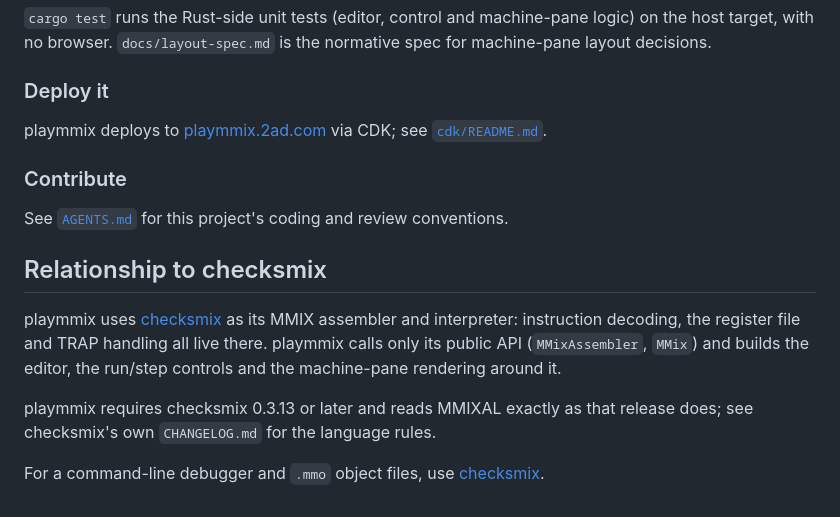
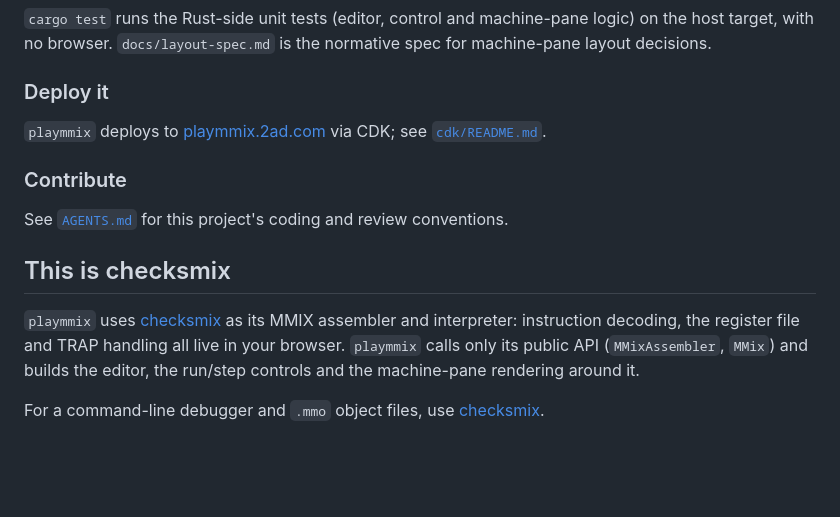
Before and after one commit to jac18281828/playmmix, a Markdown page: README.md, the part around one of its changes. Rendered like a GitHub page; blank space fills up the shorter version.

```diff
--- a/README.md
+++ b/README.md
@@ -193,7 +193,7 @@ normative spec for machine-pane layout decisions.
 
 ### Deploy it
 
-playmmix deploys to [playmmix.2ad.com](https://playmmix.2ad.com) via CDK;
+`playmmix` deploys to [playmmix.2ad.com](https://playmmix.2ad.com) via CDK;
 see [`cdk/README.md`](cdk/README.md).
 
 ### Contribute
@@ -201,16 +201,13 @@ see [`cdk/README.md`](cdk/README.md).
 See [`AGENTS.md`](AGENTS.md) for this project's coding and review
 conventions.
 
-## Relationship to checksmix
+## This is checksmix
 
-playmmix uses [checksmix](https://github.com/jac18281828/checksmix) as its
+`playmmix` uses [checksmix](https://github.com/jac18281828/checksmix) as its
 MMIX assembler and interpreter: instruction decoding, the register file and
-TRAP handling all live there. playmmix calls only its public API
+TRAP handling all live in your browser. `playmmix` calls only its public API
 (`MMixAssembler`, `MMix`) and builds the editor, the run/step controls and
 the machine-pane rendering around it.
 
-playmmix requires checksmix 0.3.13 or later and reads MMIXAL exactly as that
-release does; see checksmix's own `CHANGELOG.md` for the language rules.
-
 For a command-line debugger and `.mmo` object files, use
 [checksmix](https://github.com/jac18281828/checksmix).
```
Also changed, not shown: other parts of README.md (+7 -7 lines).
